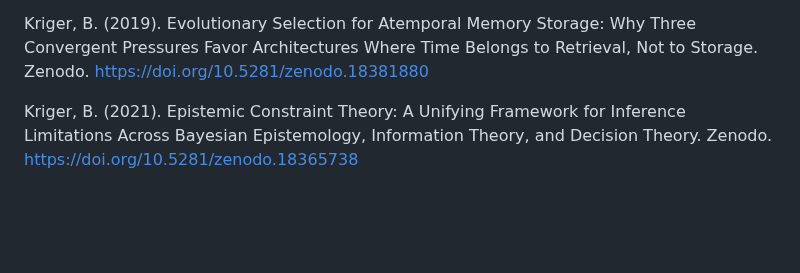
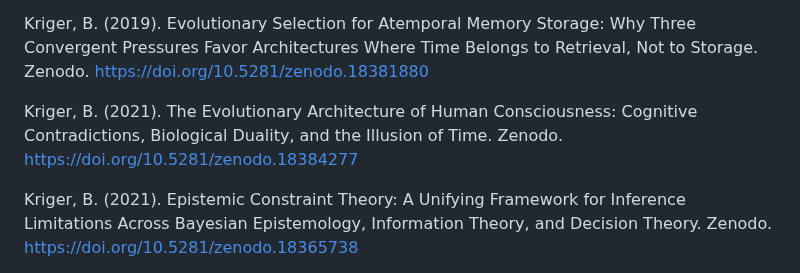
Before and after one commit to boriskriger/Publications, a Markdown page: README.md, the part around the change. Rendered like a GitHub page; blank space fills up the shorter version.

```diff
--- a/README.md
+++ b/README.md
@@ -19,6 +19,8 @@ Kriger, B. (2018). Structural Diagnostic Principle for Dynamical Models: Based o
 Kriger, B. (2019). Formalization of Structural Resilience in Discrete-State Dynamical Systems. Zenodo. https://doi.org/10.5281/zenodo.18351470
 
 Kriger, B. (2019). Evolutionary Selection for Atemporal Memory Storage: Why Three Convergent Pressures Favor Architectures Where Time Belongs to Retrieval, Not to Storage. Zenodo. https://doi.org/10.5281/zenodo.18381880
+
+Kriger, B. (2021). The Evolutionary Architecture of Human Consciousness: Cognitive Contradictions, Biological Duality, and the Illusion of Time. Zenodo. https://doi.org/10.5281/zenodo.18384277
 
 Kriger, B. (2021). Epistemic Constraint Theory: A Unifying Framework for Inference Limitations Across Bayesian Epistemology, Information Theory, and Decision Theory. Zenodo. https://doi.org/10.5281/zenodo.18365738
 
```
